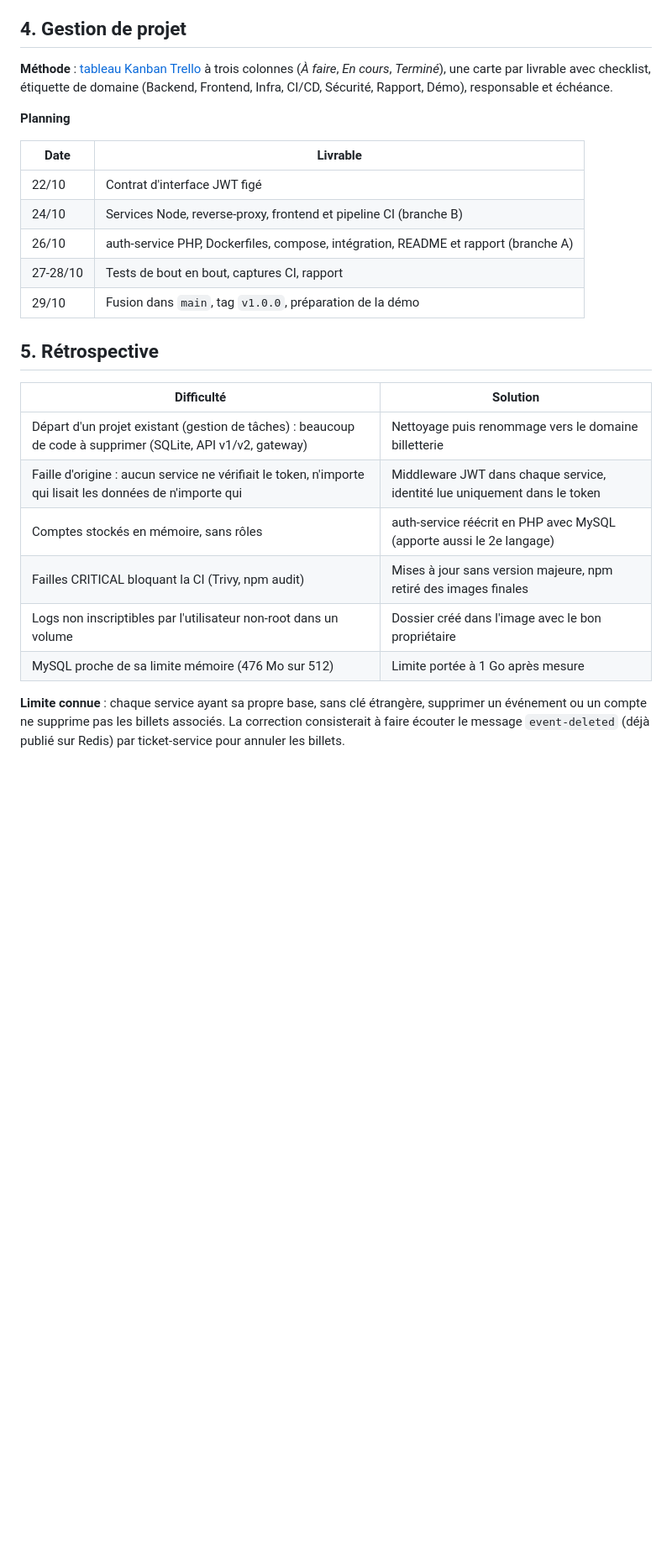
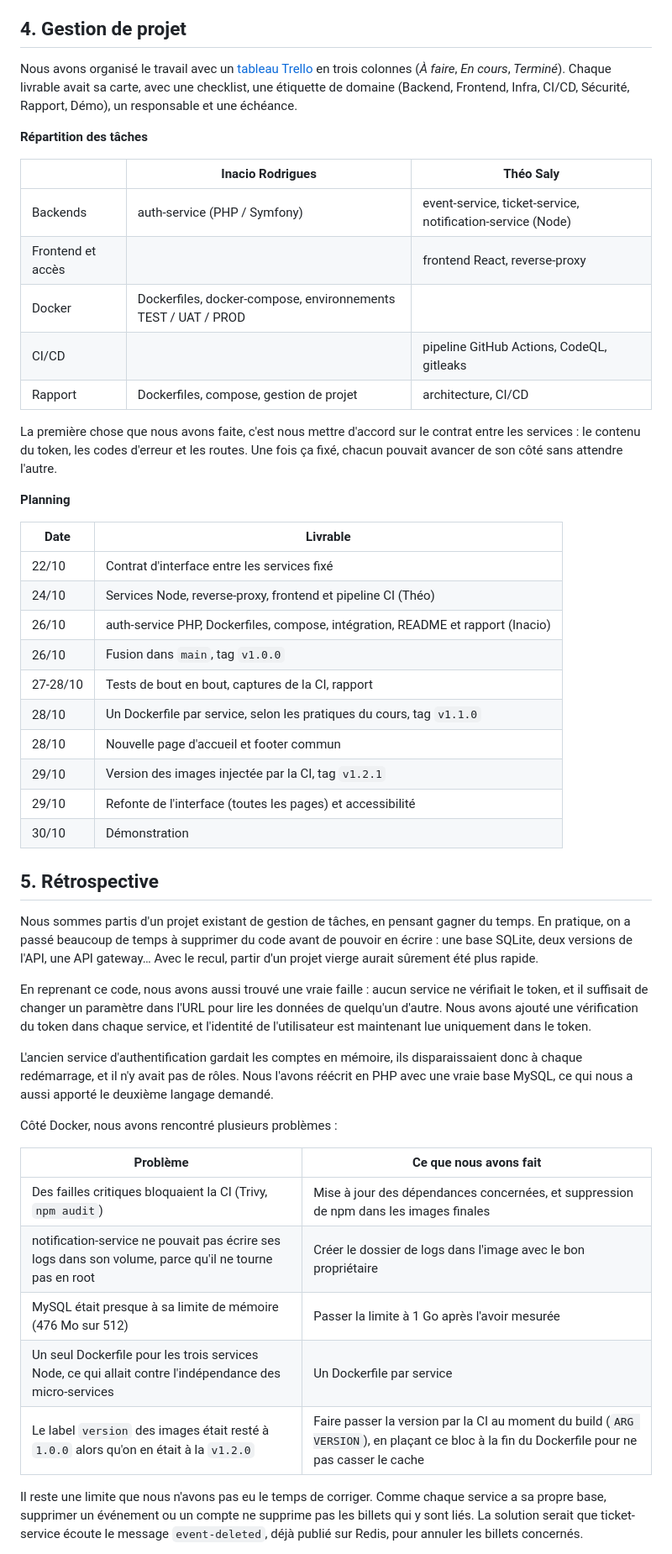
Before and after one commit to theo-saly/Dev-avec-Docker, a Markdown page: docs/rapport.md, the part around one of its changes. Shown at 84% size. GitHub-like rendering; blank space fills up the shorter version.

```diff
--- a/docs/rapport.md
+++ b/docs/rapport.md
@@ -87,30 +108,52 @@ Trivy : aucune faille CRITICAL sur les 6 images (64 à 198 Mo).
 
 ## 4. Gestion de projet
 
-**Méthode** : [tableau Kanban Trello](https://trello.com/invite/b/6ae079b00de9fcfb33c24de8/ATTI0c62284b5440f57ef76216b30944b929ECFEAB09/dev-avec-docker) à trois colonnes (*À faire*, *En cours*, *Terminé*), une carte par livrable avec checklist, étiquette de domaine (Backend, Frontend, Infra, CI/CD, Sécurité, Rapport, Démo), responsable et échéance.
+Nous avons organisé le travail avec un [tableau Trello](https://trello.com/invite/b/6ae079b00de9fcfb33c24de8/ATTI0c62284b5440f57ef76216b30944b929ECFEAB09/dev-avec-docker) en trois colonnes (*À faire*, *En cours*, *Terminé*). Chaque livrable avait sa carte, avec une checklist, une étiquette de domaine (Backend, Frontend, Infra, CI/CD, Sécurité, Rapport, Démo), un responsable et une échéance.
+
+**Répartition des tâches**
+
+| | Inacio Rodrigues | Théo Saly |
+| --- | --- | --- |
+| Backends | auth-service (PHP / Symfony) | event-service, ticket-service, notification-service (Node) |
+| Frontend et accès | | frontend React, reverse-proxy |
+| Docker | Dockerfiles, docker-compose, environnements TEST / UAT / PROD | |
+| CI/CD | | pipeline GitHub Actions, CodeQL, gitleaks |
+| Rapport | Dockerfiles, compose, gestion de projet | architecture, CI/CD |
+
+La première chose que nous avons faite, c'est nous mettre d'accord sur le contrat entre les services : le contenu du token, les codes d'erreur et les routes. Une fois ça fixé, chacun pouvait avancer de son côté sans attendre l'autre.
 
 **Planning**
 
 | Date | Livrable |
 | --- | --- |
-| 22/10 | Contrat d'interface JWT figé |
-| 24/10 | Services Node, reverse-proxy, frontend et pipeline CI (branche B) |
-| 26/10 | auth-service PHP, Dockerfiles, compose, intégration, README et rapport (branche A) |
-| 27-28/10 | Tests de bout en bout, captures CI, rapport |
-| 29/10 | Fusion dans `main`, tag `v1.0.0`, préparation de la démo |
-
-
+| 22/10 | Contrat d'interface entre les services fixé |
+| 24/10 | Services Node, reverse-proxy, frontend et pipeline CI (Théo) |
+| 26/10 | auth-service PHP, Dockerfiles, compose, intégration, README et rapport (Inacio) |
+| 26/10 | Fusion dans `main`, tag `v1.0.0` |
+| 27-28/10 | Tests de bout en bout, captures de la CI, rapport |
+| 28/10 | Un Dockerfile par service, selon les pratiques du cours, tag `v1.1.0` |
+| 28/10 | Nouvelle page d'accueil et footer commun |
+| 29/10 | Version des images injectée par la CI, tag `v1.2.1` |
+| 29/10 | Refonte de l'interface (toutes les pages) et accessibilité |
+| 30/10 | Démonstration |
 
 ## 5. Rétrospective
 
-| Difficulté | Solution |
+Nous sommes partis d'un projet existant de gestion de tâches, en pensant gagner du temps. En pratique, on a passé beaucoup de temps à supprimer du code avant de pouvoir en écrire : une base SQLite, deux versions de l'API, une API gateway… Avec le recul, partir d'un projet vierge aurait sûrement été plus rapide.
+
+En reprenant ce code, nous avons aussi trouvé une vraie faille : aucun service ne vérifiait le token, et il suffisait de changer un paramètre dans l'URL pour lire les données de quelqu'un d'autre. Nous avons ajouté une vérification du token dans chaque service, et l'identité de l'utilisateur est maintenant lue uniquement dans le token.
+
+L'ancien service d'authentification gardait les comptes en mémoire, ils disparaissaient donc à chaque redémarrage, et il n'y avait pas de rôles. Nous l'avons réécrit en PHP avec une vraie base MySQL, ce qui nous a aussi apporté le deuxième langage demandé.
+
+Côté Docker, nous avons rencontré plusieurs problèmes :
+
+| Problème | Ce que nous avons fait |
 | --- | --- |
-| Départ d'un projet existant (gestion de tâches) : beaucoup de code à supprimer (SQLite, API v1/v2, gateway) | Nettoyage puis renommage vers le domaine billetterie |
-| Faille d'origine : aucun service ne vérifiait le token, n'importe qui lisait les données de n'importe qui | Middleware JWT dans chaque service, identité lue uniquement dans le token |
-| Comptes stockés en mémoire, sans rôles | auth-service réécrit en PHP avec MySQL (apporte aussi le 2e langage) |
-| Failles CRITICAL bloquant la CI (Trivy, npm audit) | Mises à jour sans version majeure, npm retiré des images finales |
-| Logs non inscriptibles par l'utilisateur non-root dans un volume | Dossier créé dans l'image avec le bon propriétaire |
-| MySQL proche de sa limite mémoire (476 Mo sur 512) | Limite portée à 1 Go après mesure |
+| Des failles critiques bloquaient la CI (Trivy, `npm audit`) | Mise à jour des dépendances concernées, et suppression de npm dans les images finales |
+| notification-service ne pouvait pas écrire ses logs dans son volume, parce qu'il ne tourne pas en root | Créer le dossier de logs dans l'image avec le bon propriétaire |
+| MySQL était presque à sa limite de mémoire (476 Mo sur 512) | Passer la limite à 1 Go après l'avoir mesurée |
+| Un seul Dockerfile pour les trois services Node, ce qui allait contre l'indépendance des micro-services | Un Dockerfile par service |
+| Le label `version` des images était resté à `1.0.0` alors qu'on en était à la `v1.2.0` | Faire passer la version par la CI au moment du build (`ARG VERSION`), en plaçant ce bloc à la fin du Dockerfile pour ne pas casser le cache |
 
-**Limite connue** : chaque service ayant sa propre base, sans clé étrangère, supprimer un événement ou un compte ne supprime pas les billets associés. La correction consisterait à faire écouter le message `event-deleted` (déjà publié sur Redis) par ticket-service pour annuler les billets.
+Il reste une limite que nous n'avons pas eu le temps de corriger. Comme chaque service a sa propre base, supprimer un événement ou un compte ne supprime pas les billets qui y sont liés. La solution serait que ticket-service écoute le message `event-deleted`, déjà publié sur Redis, pour annuler les billets concernés.
 
```
Also changed, not shown: other parts of docs/rapport.md (+64 -45 lines).
